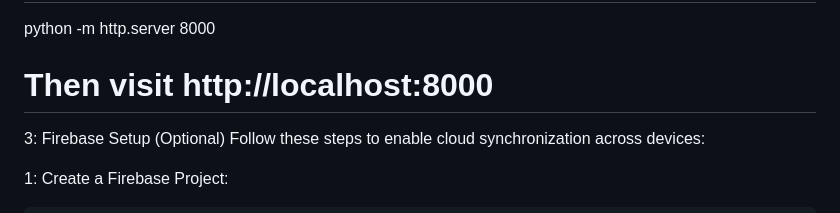
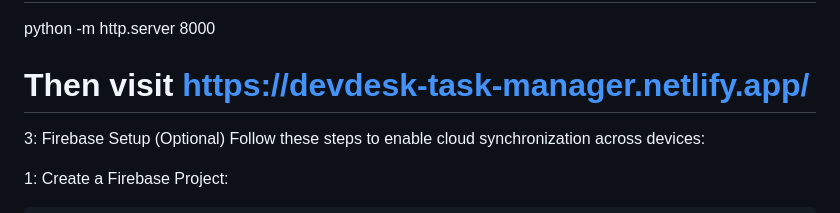
Before and after one commit to muneeb99shah/DevDesk-Task-Manager, a Markdown page: README.md, the part around the change. GitHub-like rendering.

Commit message:
add link

```diff
--- a/README.md
+++ b/README.md
@@ -32,7 +32,7 @@ OR, use a local server for a better experience:
 
 # If you have Python installed
 python -m http.server 8000
-# Then visit http://localhost:8000
+# Then visit https://devdesk-task-manager.netlify.app/
 
 3: Firebase Setup (Optional)
 Follow these steps to enable cloud synchronization across devices:
```
